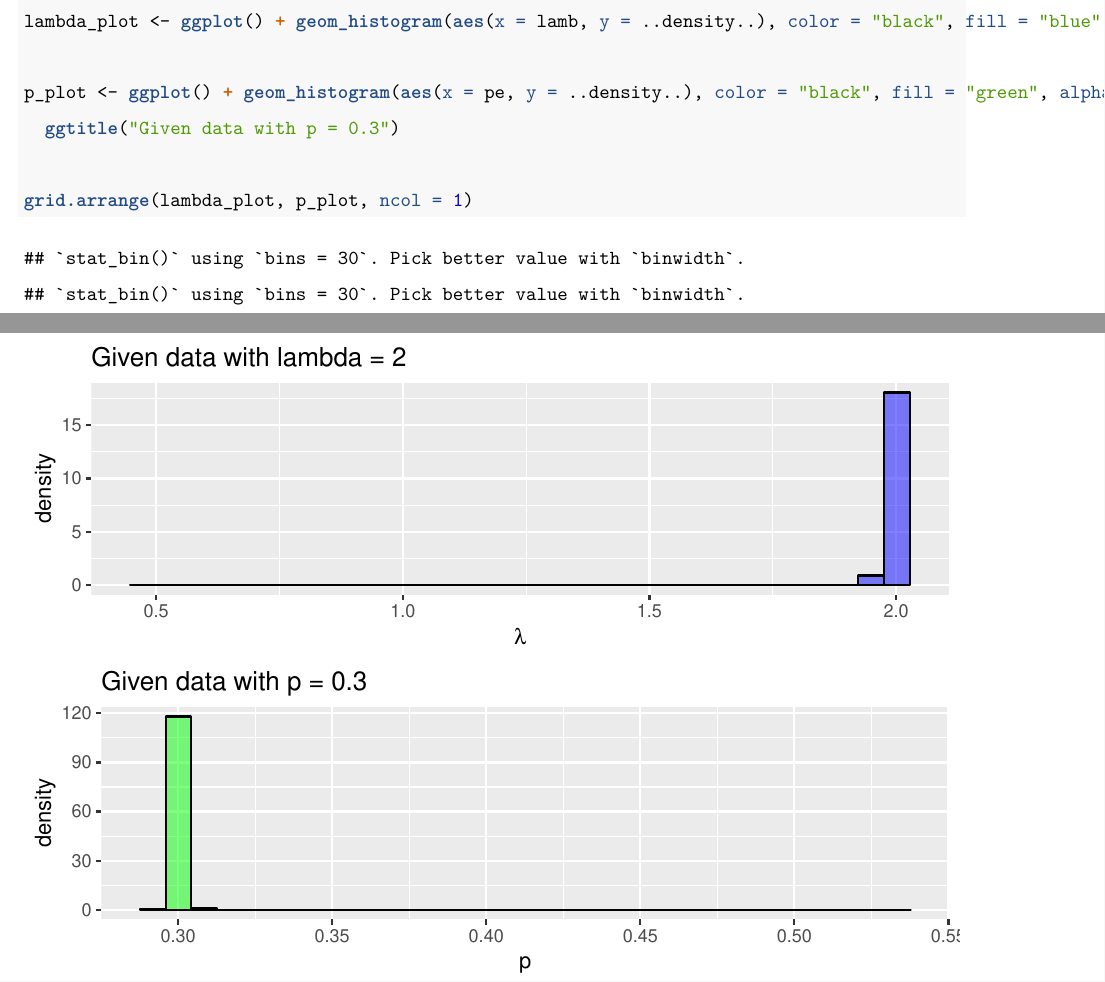
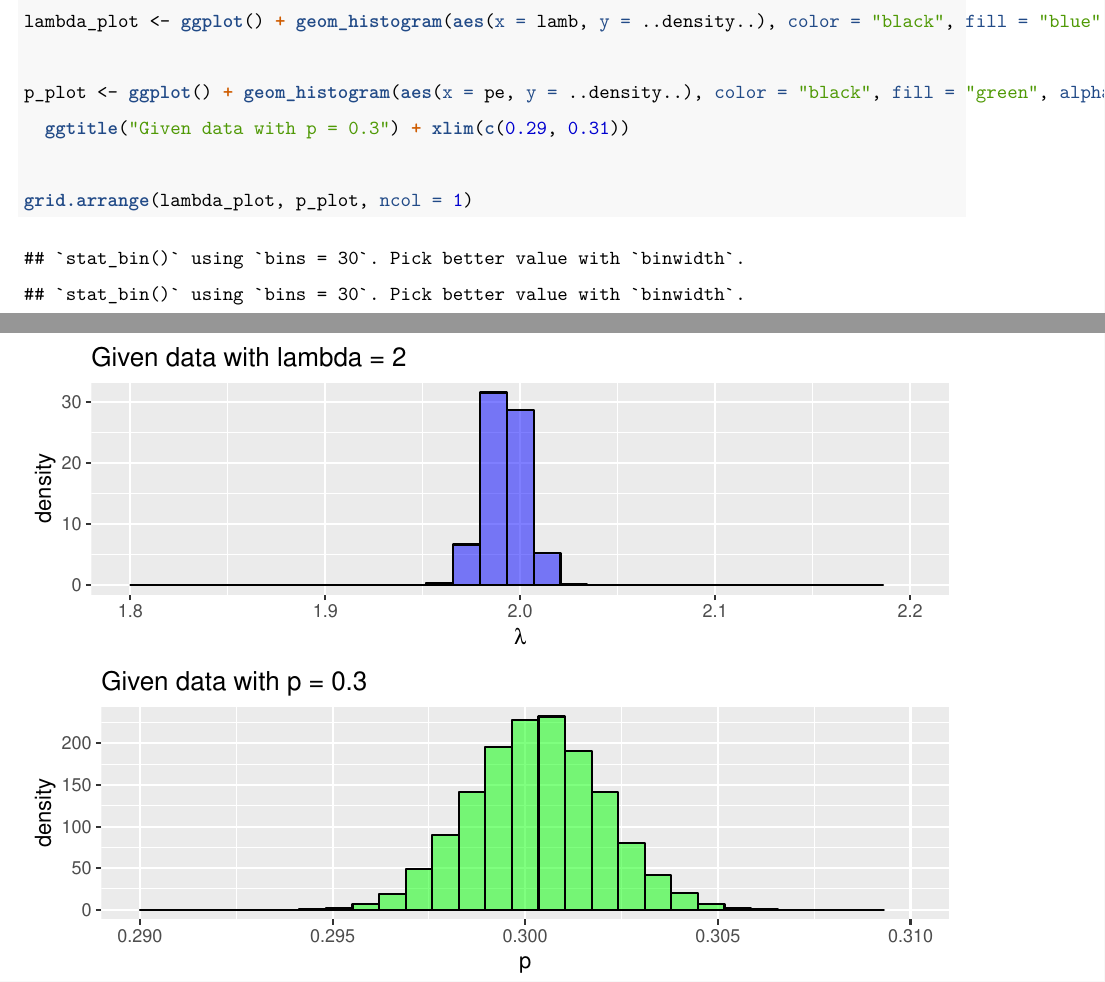
Before and after one commit to aenimaxoxo/Monte_Carlo_Methods, an R Markdown document (Metropolis_Hastings_Algorithm.Rmd): two parts of pages 6 and 7 of 7, joined at a grey line, cut so that both start at the same text. The pictures show the output file Metropolis_Hastings_Algorithm.pdf that the author committed with the source.

Commit message:
updated lambda, p plots

````diff
--- a/Metropolis_Hastings_Algorithm.Rmd
+++ b/Metropolis_Hastings_Algorithm.Rmd
@@ -222,10 +222,10 @@ for (t in 2:T){
 
 ```{r}
 # plot
-lambda_plot <- ggplot() + geom_histogram(aes(x = lamb, y = ..density..), color = "black", fill = "blue", alpha = 0.5) + geom_density(aes(y = ..density..)) + xlab(expression(lambda)) + ggtitle("Given data with lambda = 2")
+lambda_plot <- ggplot() + geom_histogram(aes(x = lamb, y = ..density..), color = "black", fill = "blue", alpha = 0.5) + geom_density(aes(y = ..density..)) + xlab(expression(lambda)) + ggtitle("Given data with lambda = 2") + xlim(c(1.8, 2.2))
 
 p_plot <- ggplot() + geom_histogram(aes(x = pe, y = ..density..), color = "black", fill = "green", alpha = 0.5) + geom_density(aes(y = ..density..)) + xlab("p") +
-  ggtitle("Given data with p = 0.3")
+  ggtitle("Given data with p = 0.3") + xlim(c(0.29, 0.31))
 
 grid.arrange(lambda_plot, p_plot, ncol = 1)
 ```
````
Also changed, not shown: Metropolis_Hastings_Algorithm.pdf.
